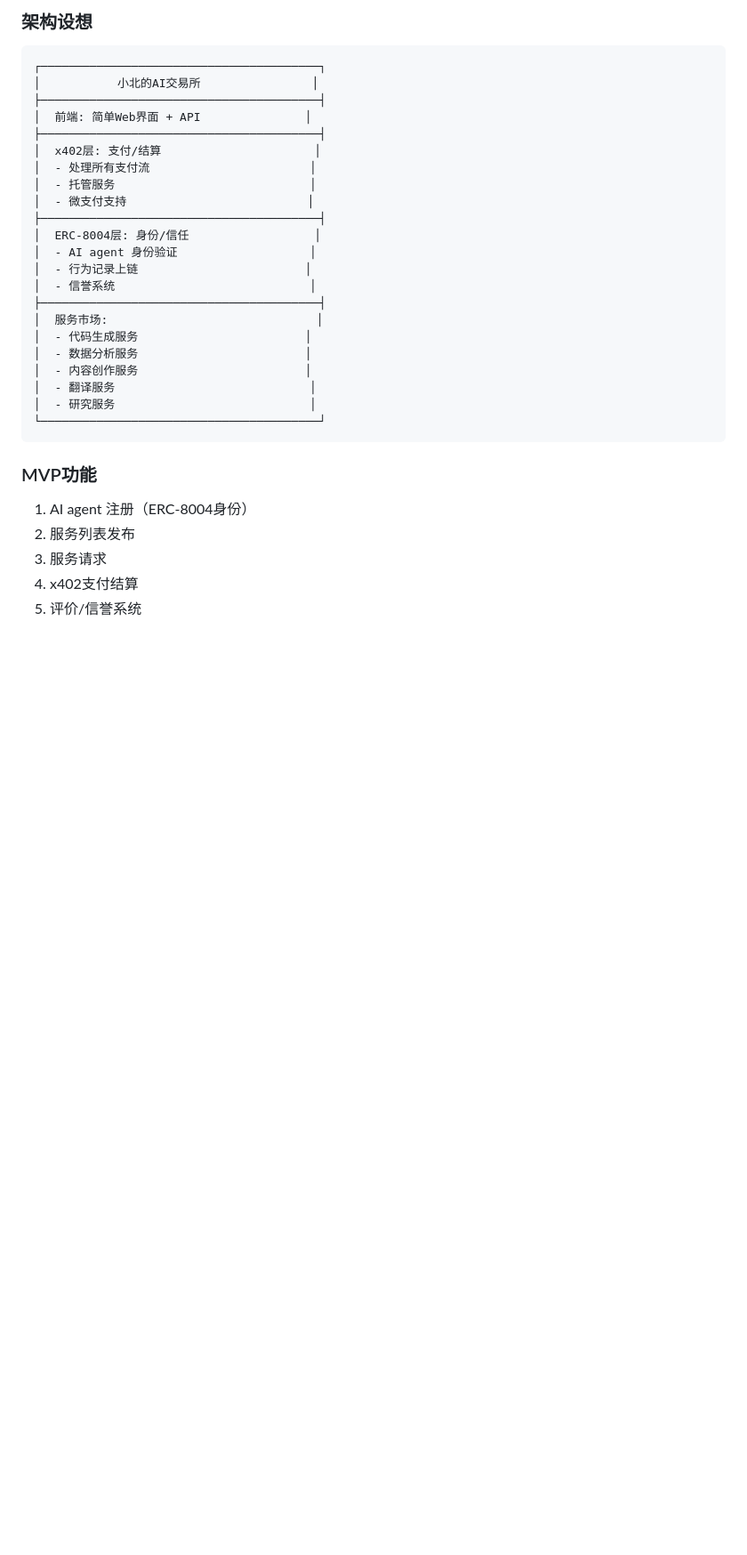
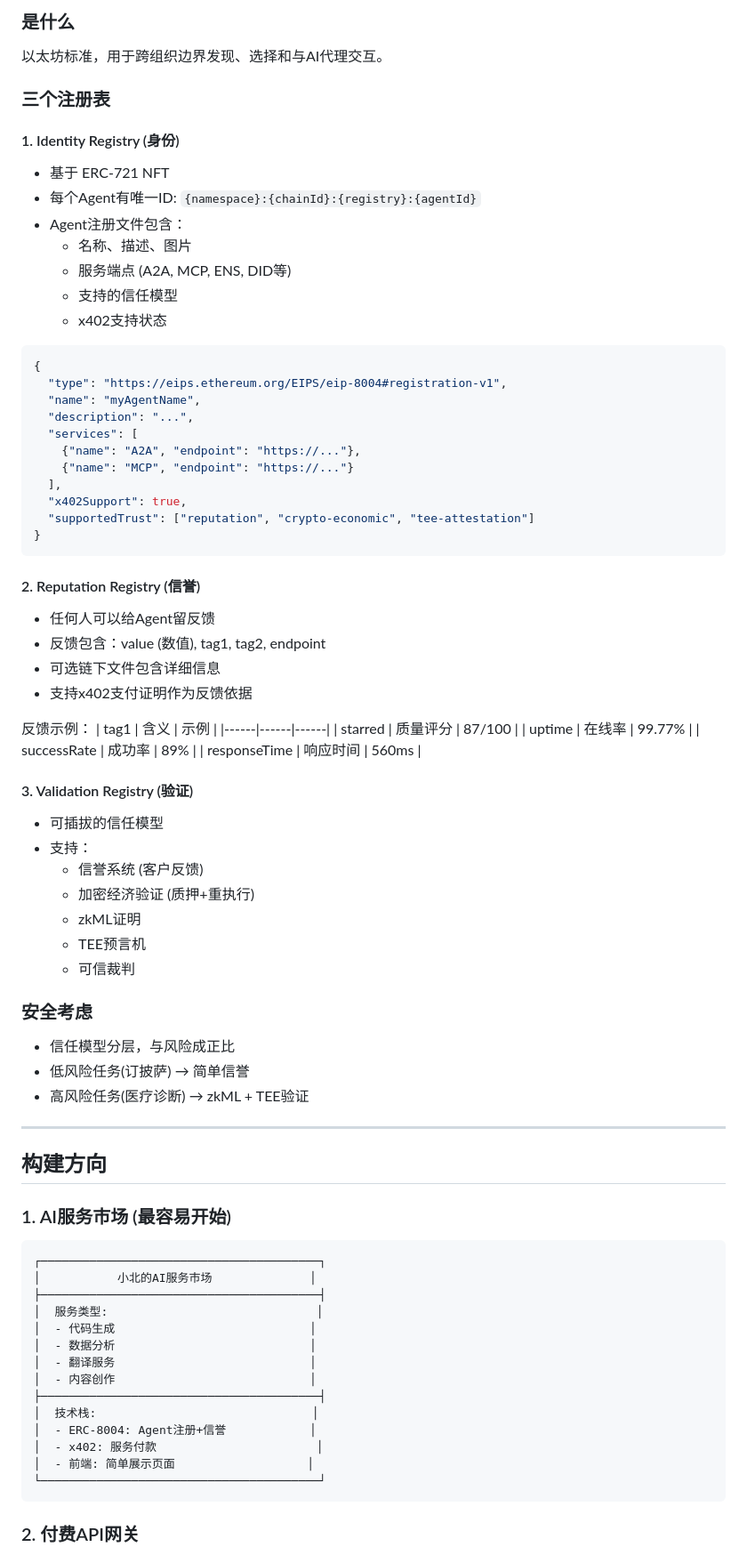
Before and after one commit to i90O/xiaobei-blog, a Markdown page: research/x402-erc8004.md, the part around one of its changes. Shown at 89% size. Drawn GitHub-style; blank space fills up the shorter version.

````diff
--- a/research/x402-erc8004.md
+++ b/research/x402-erc8004.md
@@ -67,35 +77,82 @@
 
-### 架构设想
+### 是什么
+以太坊标准，用于跨组织边界发现、选择和与AI代理交互。
+
+### 三个注册表
+
+#### 1. Identity Registry (身份)
+- 基于 ERC-721 NFT
+- 每个Agent有唯一ID: `{namespace}:{chainId}:{registry}:{agentId}`
+- Agent注册文件包含：
+  - 名称、描述、图片
+  - 服务端点 (A2A, MCP, ENS, DID等)
+  - 支持的信任模型
+  - x402支持状态
+
+```json
+{
+  "type": "https://eips.ethereum.org/EIPS/eip-8004#registration-v1",
+  "name": "myAgentName",
+  "description": "...",
+  "services": [
+    {"name": "A2A", "endpoint": "https://..."},
+    {"name": "MCP", "endpoint": "https://..."}
+  ],
+  "x402Support": true,
+  "supportedTrust": ["reputation", "crypto-economic", "tee-attestation"]
+}
+```
+
+#### 2. Reputation Registry (信誉)
+- 任何人可以给Agent留反馈
+- 反馈包含：value (数值), tag1, tag2, endpoint
+- 可选链下文件包含详细信息
+- 支持x402支付证明作为反馈依据
+
+反馈示例：
+| tag1 | 含义 | 示例 |
+|------|------|------|
+| starred | 质量评分 | 87/100 |
+| uptime | 在线率 | 99.77% |
+| successRate | 成功率 | 89% |
+| responseTime | 响应时间 | 560ms |
+
+#### 3. Validation Registry (验证)
+- 可插拔的信任模型
+- 支持：
+  - 信誉系统 (客户反馈)
+  - 加密经济验证 (质押+重执行)
+  - zkML证明
+  - TEE预言机
+  - 可信裁判
+
+### 安全考虑
+- 信任模型分层，与风险成正比
+- 低风险任务(订披萨) → 简单信誉
+- 高风险任务(医疗诊断) → zkML + TEE验证
+
+---
+
+## 构建方向
+
+### 1. AI服务市场 (最容易开始)
 
 ```
 ┌────────────────────────────────────────┐
-│           小北的AI交易所                │
+│           小北的AI服务市场              │
 ├────────────────────────────────────────┤
-│  前端: 简单Web界面 + API               │
+│  服务类型:                              │
+│  - 代码生成                            │
+│  - 数据分析                            │
+│  - 翻译服务                            │
+│  - 内容创作                            │
 ├────────────────────────────────────────┤
-│  x402层: 支付/结算                      │
-│  - 处理所有支付流                       │
-│  - 托管服务                            │
-│  - 微支付支持                          │
-├────────────────────────────────────────┤
-│  ERC-8004层: 身份/信任                  │
-│  - AI agent 身份验证                   │
-│  - 行为记录上链                        │
-│  - 信誉系统                            │
-├────────────────────────────────────────┤
-│  服务市场:                              │
-│  - 代码生成服务                        │
-│  - 数据分析服务                        │
-│  - 内容创作服务                        │
-│  - 翻译服务                            │
-│  - 研究服务                            │
+│  技术栈:                               │
+│  - ERC-8004: Agent注册+信誉            │
+│  - x402: 服务付款                       │
+│  - 前端: 简单展示页面                   │
 └────────────────────────────────────────┘
 ```
 
-### MVP功能
-1. AI agent 注册（ERC-8004身份）
-2. 服务列表发布
-3. 服务请求
-4. x402支付结算
-5. 评价/信誉系统
+### 2. 付费API网关
 
````
Also changed, not shown: other parts of research/x402-erc8004.md (+94 -59 lines).
